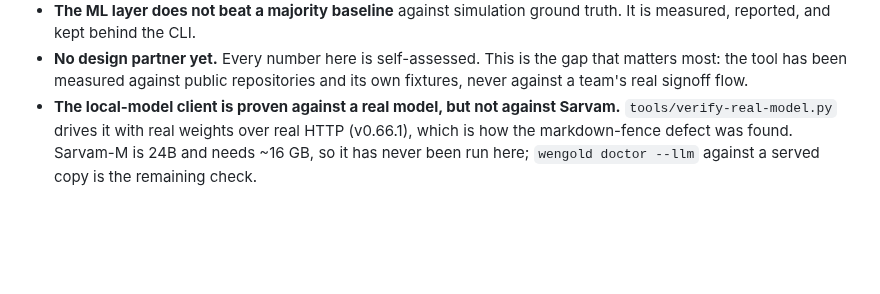
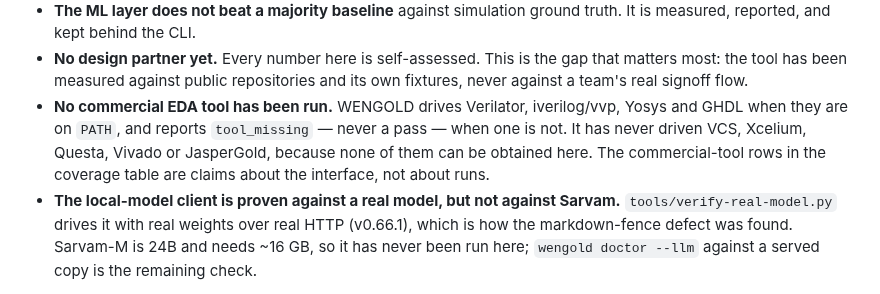
Before and after one commit to thejas235689/wengold, a Markdown page: README.md, the part around one of its changes. GitHub-like rendering; blank space fills up the shorter version.

```diff
--- a/README.md
+++ b/README.md
@@ -911,6 +951,11 @@ Stated here rather than discovered by a reader:
 - **No design partner yet.** Every number here is self-assessed. This is the gap
   that matters most: the tool has been measured against public repositories and its
   own fixtures, never against a team's real signoff flow.
+- **No commercial EDA tool has been run.** WENGOLD drives Verilator, iverilog/vvp,
+  Yosys and GHDL when they are on `PATH`, and reports `tool_missing` — never a pass —
+  when one is not. It has never driven VCS, Xcelium, Questa, Vivado or JasperGold,
+  because none of them can be obtained here. The commercial-tool rows in the coverage
+  table are claims about the interface, not about runs.
 - **The local-model client is proven against a real model, but not against Sarvam.**
   `tools/verify-real-model.py` drives it with real weights over real HTTP (v0.66.1),
   which is how the markdown-fence defect was found. Sarvam-M is 24B and needs ~16 GB,
```
Also changed, not shown: other parts of README.md (+50 -10 lines).
